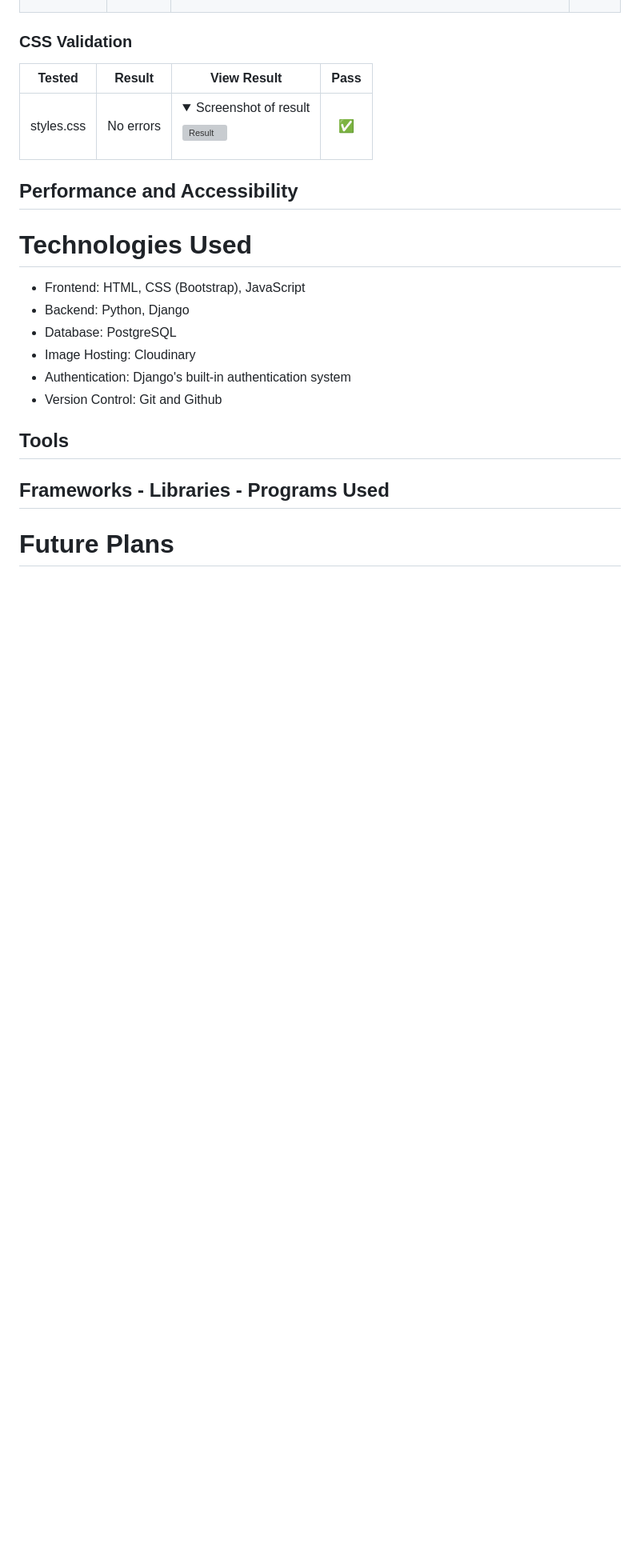
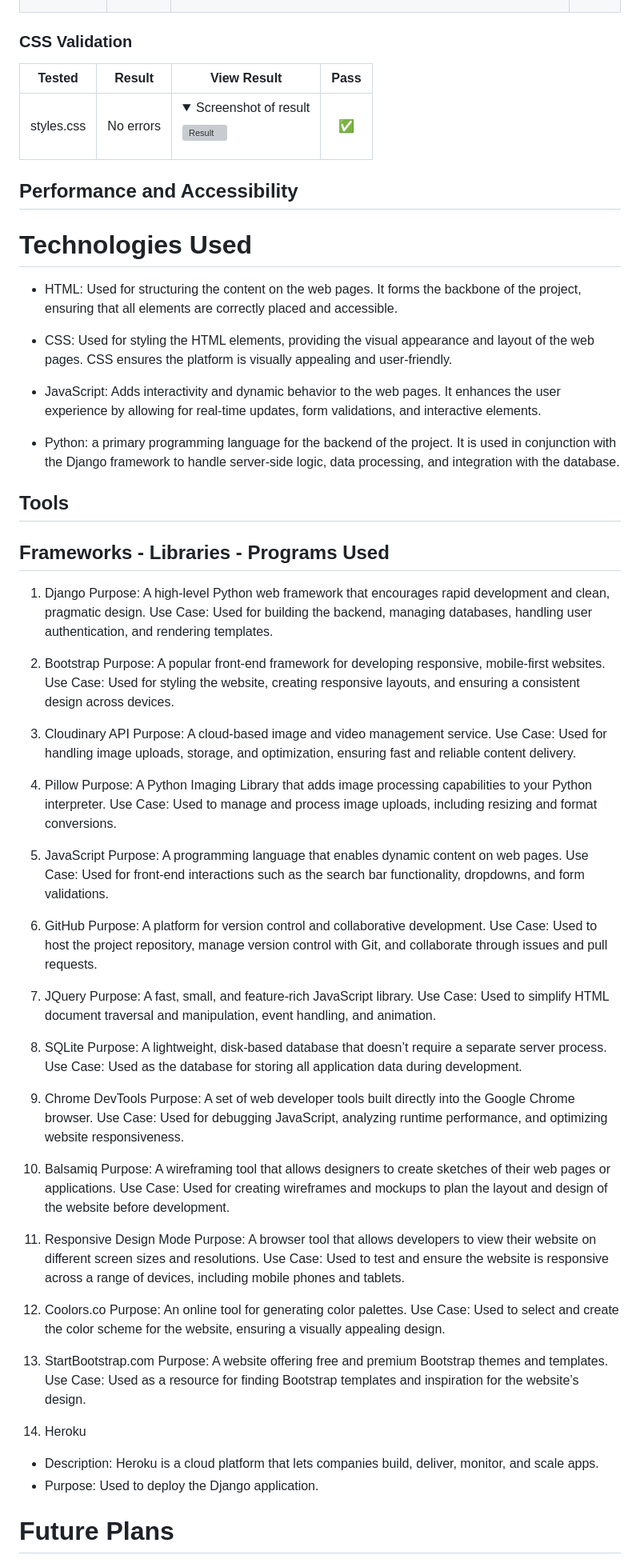
Before and after one commit to trxdave/photography-blog, a Markdown page: README.md, the part around one of its changes. Shown at 80% size. GitHub-like rendering; folded sections open; blank space fills up the shorter version; grey boxes are pictures that could not be loaded.

Commit message:
Readme framework

```diff
--- a/README.md
+++ b/README.md
@@ -237,15 +237,74 @@ ll pages were validated, and the code was pasted in. A filter was applied to rem
 
 # Technologies Used
 
-- Frontend: HTML, CSS (Bootstrap), JavaScript
-- Backend: Python, Django
-- Database: PostgreSQL
-- Image Hosting: Cloudinary
-- Authentication: Django's built-in authentication system
-- Version Control: Git and Github
+- HTML: Used for structuring the content on the web pages. It forms the backbone of the project, ensuring that all elements are correctly placed and accessible.
+
+- CSS: Used for styling the HTML elements, providing the visual appearance and layout of the web pages. CSS ensures the platform is visually appealing and user-friendly.
+
+- JavaScript: Adds interactivity and dynamic behavior to the web pages. It enhances the user experience by allowing for real-time updates, form validations, and interactive elements.
+
+- Python: a primary programming language for the backend of the project. It is used in conjunction with the Django framework to handle server-side logic, data processing, and integration with the database.
 
 ## Tools
 
+
+
 ## Frameworks - Libraries - Programs Used
 
+1. Django
+Purpose: A high-level Python web framework that encourages rapid development and clean, pragmatic design.
+Use Case: Used for building the backend, managing databases, handling user authentication, and rendering templates.
+
+2. Bootstrap
+Purpose: A popular front-end framework for developing responsive, mobile-first websites.
+Use Case: Used for styling the website, creating responsive layouts, and ensuring a consistent design across devices.
+
+3. Cloudinary API
+Purpose: A cloud-based image and video management service.
+Use Case: Used for handling image uploads, storage, and optimization, ensuring fast and reliable content delivery.
+
+4. Pillow
+Purpose: A Python Imaging Library that adds image processing capabilities to your Python interpreter.
+Use Case: Used to manage and process image uploads, including resizing and format conversions.
+
+5. JavaScript
+Purpose: A programming language that enables dynamic content on web pages.
+Use Case: Used for front-end interactions such as the search bar functionality, dropdowns, and form validations.
+
+6. GitHub
+Purpose: A platform for version control and collaborative development.
+Use Case: Used to host the project repository, manage version control with Git, and collaborate through issues and pull requests.
+
+7. JQuery
+Purpose: A fast, small, and feature-rich JavaScript library.
+Use Case: Used to simplify HTML document traversal and manipulation, event handling, and animation.
+
+8. SQLite
+Purpose: A lightweight, disk-based database that doesn’t require a separate server process.
+Use Case: Used as the database for storing all application data during development.
+
+9. Chrome DevTools
+Purpose: A set of web developer tools built directly into the Google Chrome browser.
+Use Case: Used for debugging JavaScript, analyzing runtime performance, and optimizing website responsiveness.
+
+10. Balsamiq
+Purpose: A wireframing tool that allows designers to create sketches of their web pages or applications.
+Use Case: Used for creating wireframes and mockups to plan the layout and design of the website before development.
+
+11. Responsive Design Mode
+Purpose: A browser tool that allows developers to view their website on different screen sizes and resolutions.
+Use Case: Used to test and ensure the website is responsive across a range of devices, including mobile phones and tablets.
+
+12. Coolors.co
+Purpose: An online tool for generating color palettes.
+Use Case: Used to select and create the color scheme for the website, ensuring a visually appealing design.
+
+13. StartBootstrap.com
+Purpose: A website offering free and premium Bootstrap themes and templates.
+Use Case: Used as a resource for finding Bootstrap templates and inspiration for the website’s design.
+
+14. Heroku
+- Description: Heroku is a cloud platform that lets companies build, deliver, monitor, and scale apps.
+- Purpose: Used to deploy the Django application.
+
 # Future Plans
```
Also changed, not shown: other parts of README.md (+20 -0 lines).
